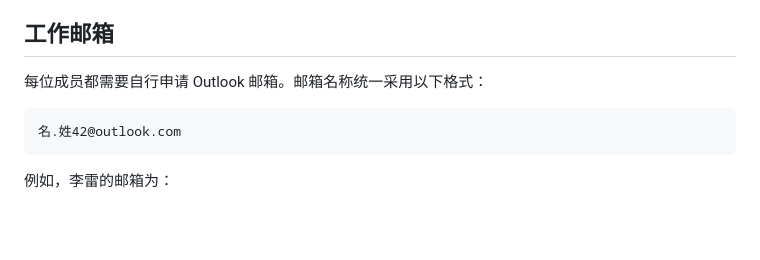
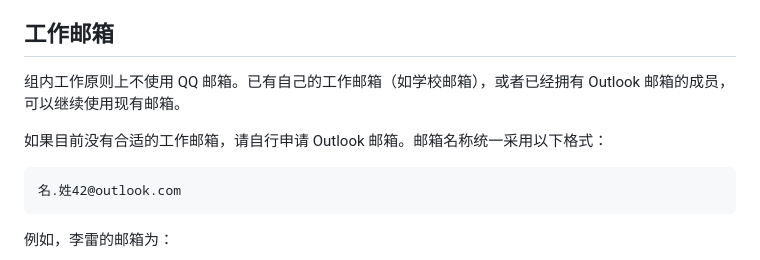
Before and after one commit to shenglaiyin42/thePACElab, a Markdown page: handbook/onboarding/README.md, the part around the change. Drawn GitHub-style; blank space fills up the shorter version.

Commit message:
Clarify email guidance for collaborators

````diff
--- a/handbook/onboarding/README.md
+++ b/handbook/onboarding/README.md
@@ -32,7 +32,9 @@ PaceLab 是一个共同学习、工作并拓展研究领域边界的团队。与
 
 ## 工作邮箱
 
-每位成员都需要自行申请 Outlook 邮箱。邮箱名称统一采用以下格式：
+组内工作原则上不使用 QQ 邮箱。已有自己的工作邮箱（如学校邮箱），或者已经拥有 Outlook 邮箱的成员，可以继续使用现有邮箱。
+
+如果目前没有合适的工作邮箱，请自行申请 Outlook 邮箱。邮箱名称统一采用以下格式：
 
 ```text
 名.姓42@outlook.com
````
